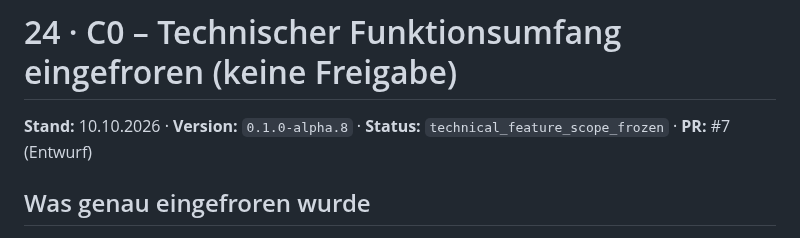
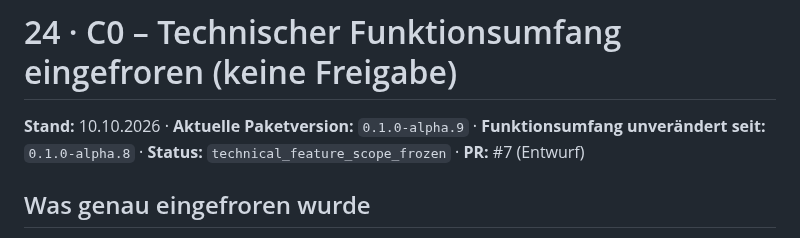
Before and after one commit to provoware/PROJEKT_Oli_Imperium, a Markdown page: docs/24_C0_TECHNISCHER_UMFANG.md, the part around the change. Rendered like a GitHub page.

Commit message:
docs(C0): align alpha.9 A-D review record and explicit outstanding approvals

```diff
--- a/docs/24_C0_TECHNISCHER_UMFANG.md
+++ b/docs/24_C0_TECHNISCHER_UMFANG.md
@@ -1,6 +1,6 @@
 # 24 · C0 – Technischer Funktionsumfang eingefroren (keine Freigabe)
 
-**Stand:** 10.10.2026 · **Version:** `0.1.0-alpha.8` · **Status:** `technical_feature_scope_frozen` · **PR:** #7 (Entwurf)
+**Stand:** 10.10.2026 · **Aktuelle Paketversion:** `0.1.0-alpha.9` · **Funktionsumfang unverändert seit:** `0.1.0-alpha.8` · **Status:** `technical_feature_scope_frozen` · **PR:** #7 (Entwurf)
 
 ## Was genau eingefroren wurde
 
```
